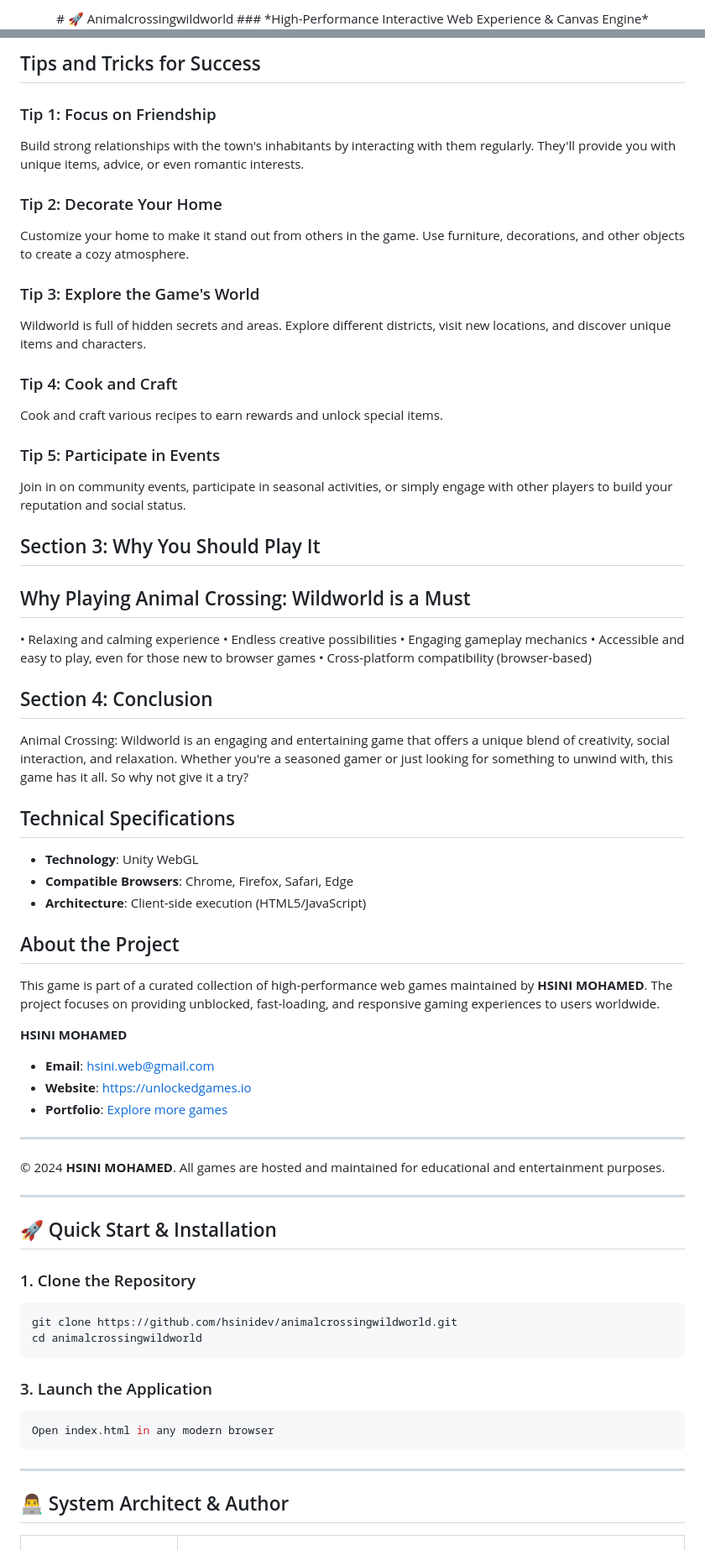
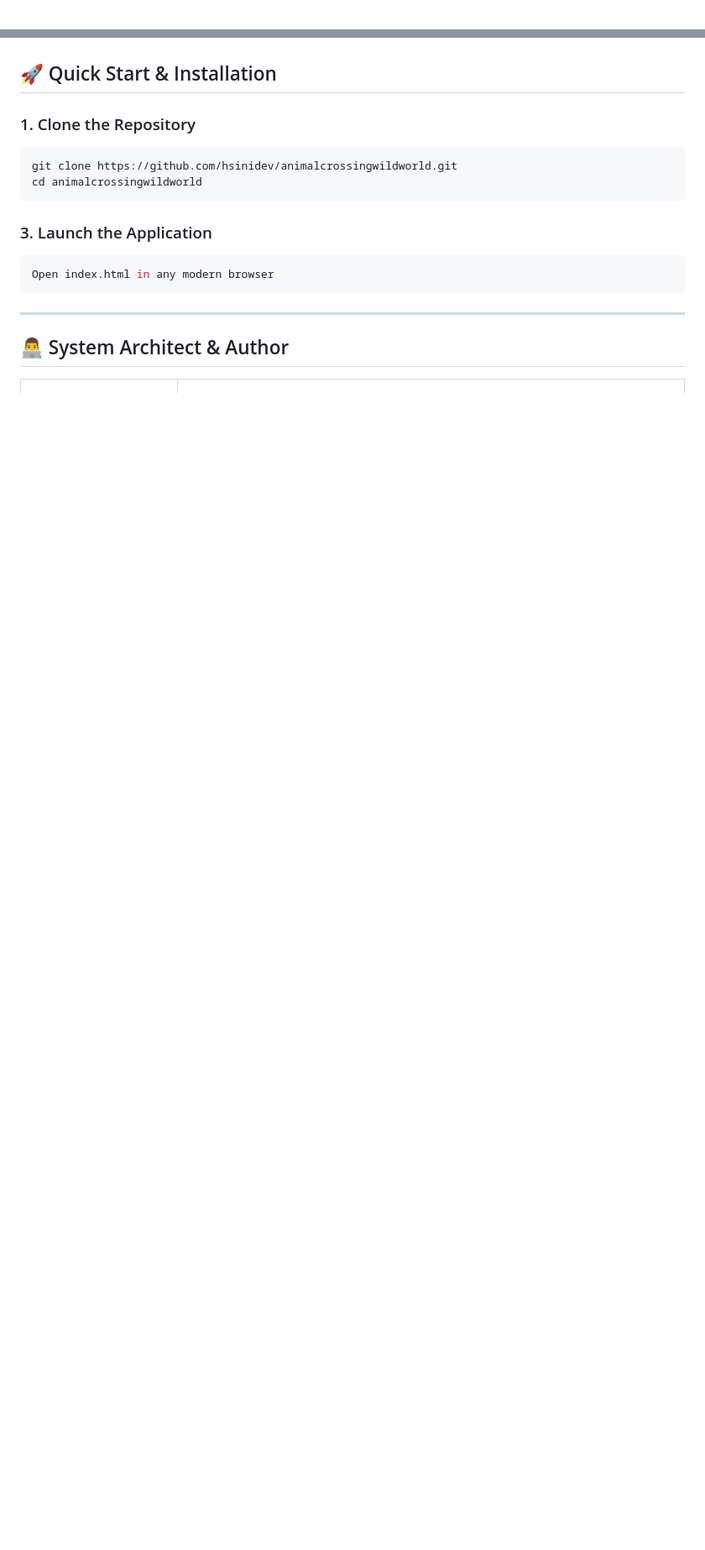
Before and after one commit to hsinidev/animalcrossingwildworld, a Markdown page: README.md, 2 parts joined by grey strips. Shown at 84% size. GitHub-like rendering; blank space fills up the shorter version.

```diff
--- a/README.md
+++ b/README.md
@@ -1,4 +1,2 @@
 <div align="center">
-# 🚀 Animalcrossingwildworld
-### *High-Performance Interactive Web Experience & Canvas Engine*
 
@@ -81,59 +40,3 @@ Controls
-Tips and Tricks for Success
--------------------------------
-
-### Tip 1: Focus on Friendship
-
-Build strong relationships with the town's inhabitants by interacting with them regularly. They'll provide you with unique items, advice, or even romantic interests.
-
-### Tip 2: Decorate Your Home
-
-Customize your home to make it stand out from others in the game. Use furniture, decorations, and other objects to create a cozy atmosphere.
-
-### Tip 3: Explore the Game's World
-
-Wildworld is full of hidden secrets and areas. Explore different districts, visit new locations, and discover unique items and characters.
-
-### Tip 4: Cook and Craft
-
-Cook and craft various recipes to earn rewards and unlock special items.
-
-### Tip 5: Participate in Events
-
-Join in on community events, participate in seasonal activities, or simply engage with other players to build your reputation and social status.
-
-Section 3: Why You Should Play It
------------------------------------
-
-Why Playing Animal Crossing: Wildworld is a Must
-------------------------------------------------
-• Relaxing and calming experience
-• Endless creative possibilities
-• Engaging gameplay mechanics
-• Accessible and easy to play, even for those new to browser games
-• Cross-platform compatibility (browser-based)
-
-Section 4: Conclusion
-----------------------
-
-Animal Crossing: Wildworld is an engaging and entertaining game that offers a unique blend of creativity, social interaction, and relaxation. Whether you're a seasoned gamer or just looking for something to unwind with, this game has it all. So why not give it a try?
-
-## Technical Specifications
-- **Technology**: Unity WebGL
-- **Compatible Browsers**: Chrome, Firefox, Safari, Edge
-- **Architecture**: Client-side execution (HTML5/JavaScript)
-
-## About the Project
-This game is part of a curated collection of high-performance web games maintained by **HSINI MOHAMED**. The project focuses on providing unblocked, fast-loading, and responsive gaming experiences to users worldwide.
-
-**HSINI MOHAMED**
-- **Email**: [hsini.web@gmail.com](mailto:hsini.web@gmail.com)
-- **Website**: [https://unlockedgames.io](https://unlockedgames.io)
-- **Portfolio**: [Explore more games](https://unlockedgames.io)
-
----
-© 2024 **HSINI MOHAMED**. All games are hosted and maintained for educational and entertainment purposes.
-
----
 ## 🚀 Quick Start & Installation
 
 ### 1. Clone the Repository
```
Also changed, not shown: other parts of README.md (+14 -53 lines).
